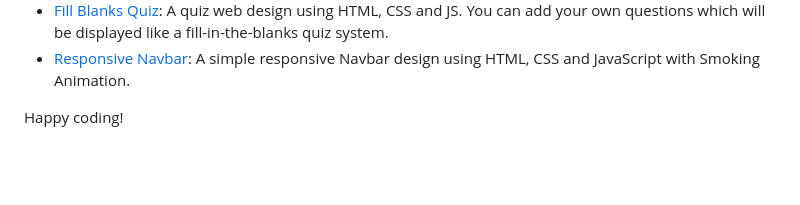
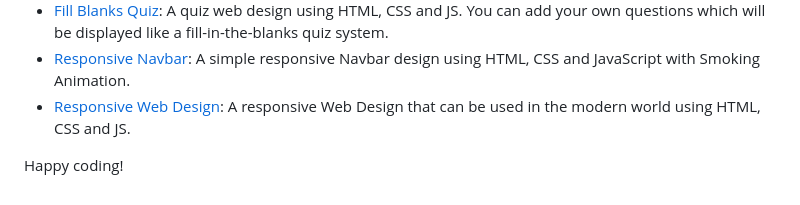
Before and after one commit to rajjitlai/HTMLnCSS-Tips, a Markdown page: Readme.md, the part around the change. GitHub-like rendering; blank space fills up the shorter version.

Commit message:
update-readme

```diff
--- a/Readme.md
+++ b/Readme.md
@@ -62,5 +62,6 @@ Here are links to the various folders and sections in this repository:
 - [Translucent Profile Card](./09-translucent-profile-card/): A beautiful translucent profile card made using HTML and CSS. You can modify the styling according to your needs.
 - [Fill Blanks Quiz](./10-fill-blanks-quiz/): A quiz web design using HTML, CSS and JS. You can add your own questions which will be displayed like a fill-in-the-blanks quiz system.
 - [Responsive Navbar](./11-responsive-smoky-navbar/): A simple responsive Navbar design using HTML, CSS and JavaScript with Smoking Animation.
+- [Responsive Web Design](): A responsive Web Design that can be used in the modern world using HTML, CSS and JS.
 
 Happy coding!
```
